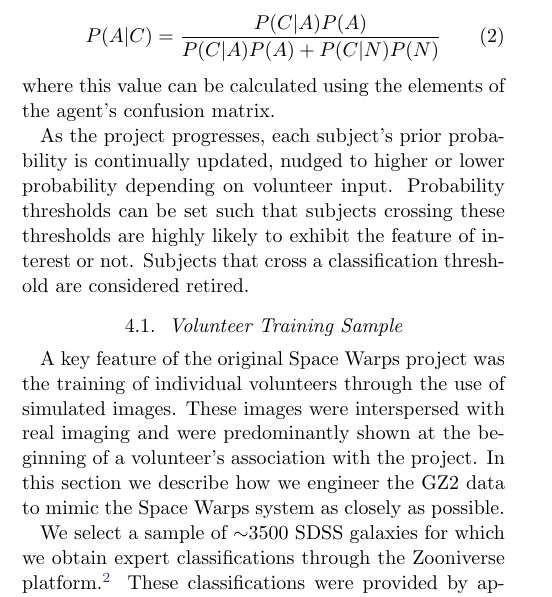
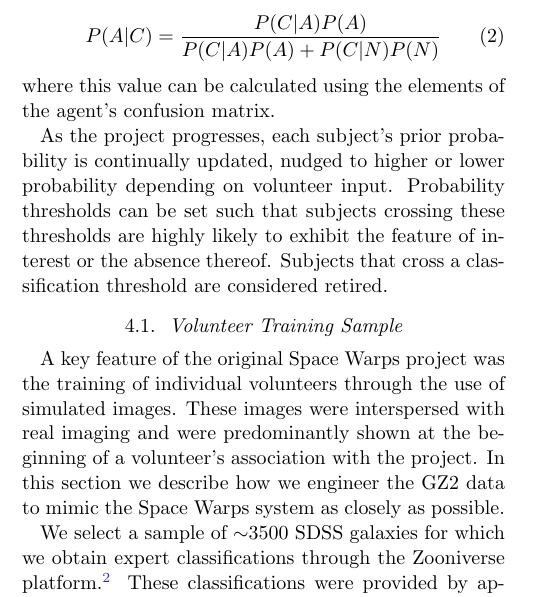
Before and after one commit to melaniebeck/GZX_publication, a LaTeX paper (human-machine_draft.tex): part of one column of page 4 of 17, cut so that both start at the same text. Compiled offline with pdfLaTeX; an older LaTeX class or package is replaced by its successor.

Commit message:
one more little tweak on sec 4

```diff
--- a/human-machine_draft.tex
+++ b/human-machine_draft.tex
@@ -320,7 +320,7 @@ confusion matrix.
 As the project progresses, each subject's prior probability is continually updated,
  nudged to higher or lower probability depending on volunteer input.
 Probability thresholds can be set such that subjects crossing these thresholds
-are highly likely to exhibit the feature of interest or not. Subjects that
+are highly likely to exhibit the feature of interest or the absence thereof. Subjects that
 cross a classification threshold are considered retired.
 %however, some are indeterminate in that their posteriors
 %simply bounce back and forth in probability space.
```
